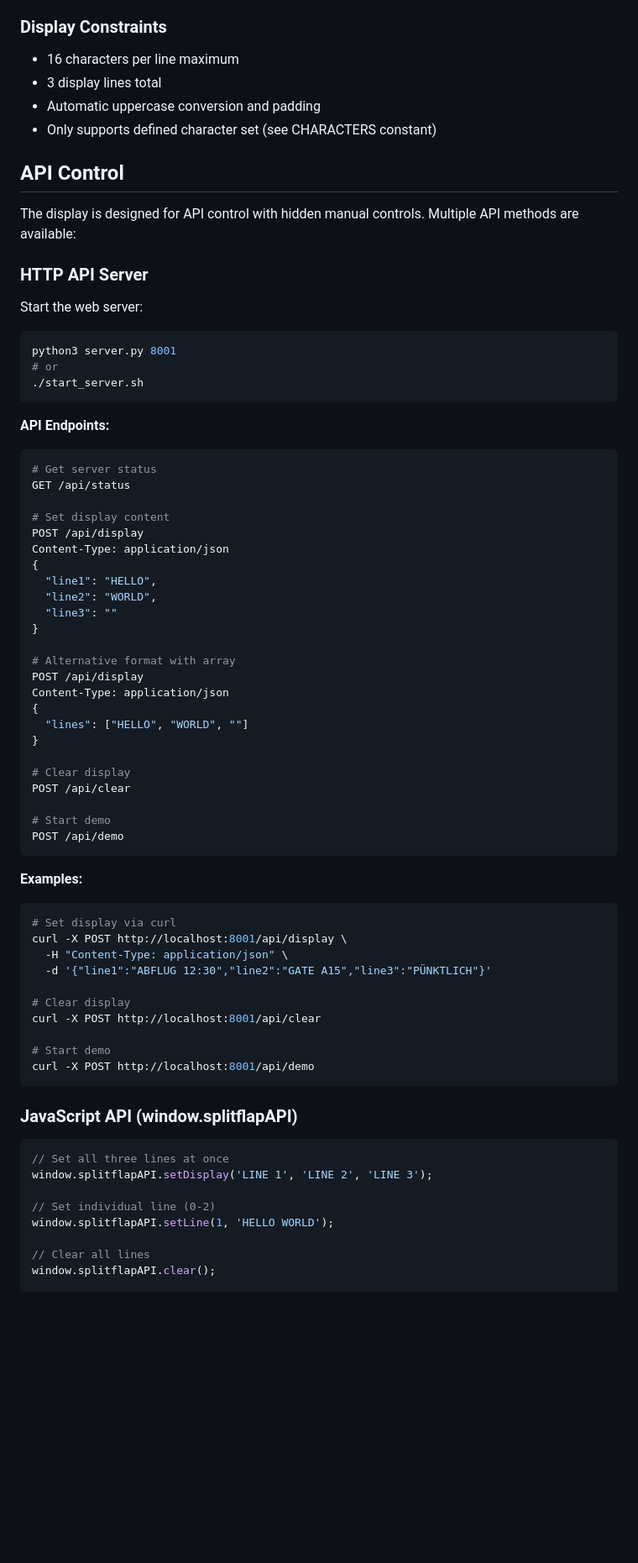
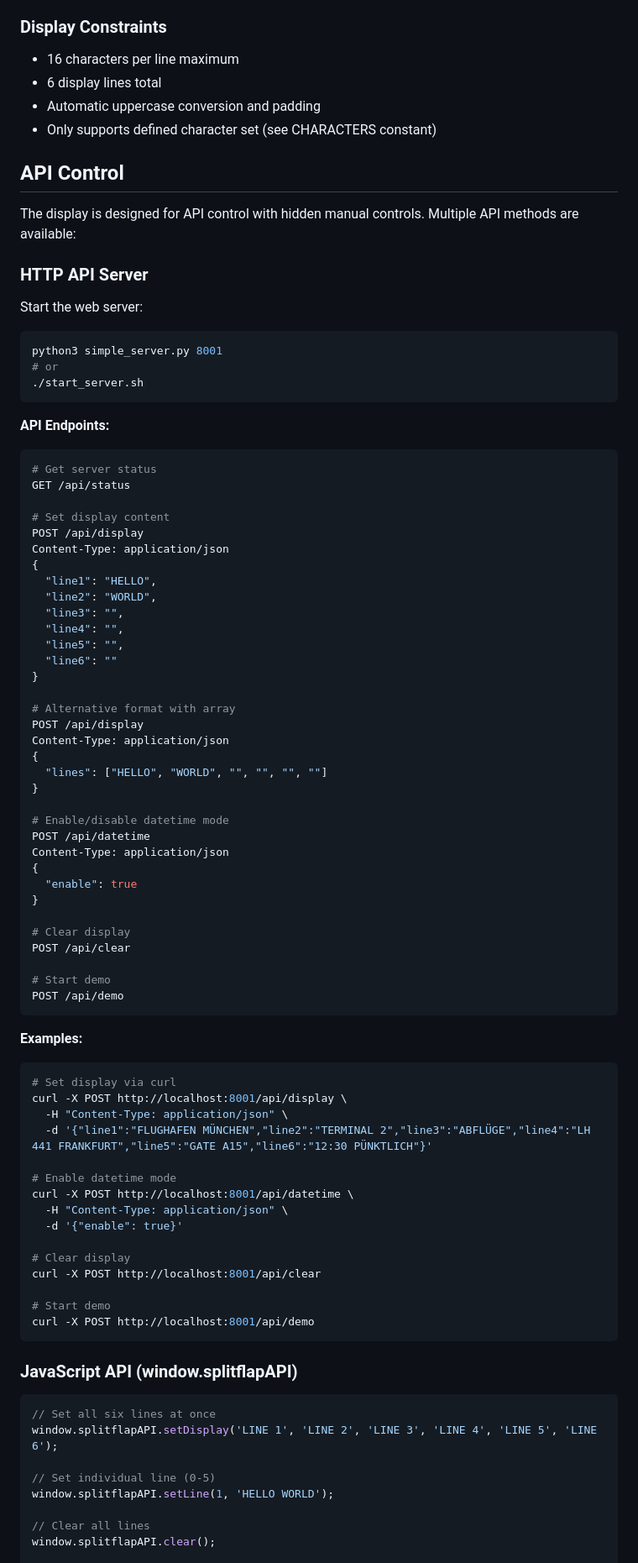
Before and after one commit to whaeuser/splitflap, a Markdown page: CLAUDE.md, the part around one of its changes. Shown at 84% size. Drawn GitHub-style; blank space fills up the shorter version.

Commit message:
Update CLAUDE.md documentation for current implementation
- Update server script reference from server.py to simple_server.py
- Update display lines from 3 to 6 to match current implementation
- Add datetime mode API documentation with examples
- Update all API examples to include 6 lines
- Add datetime endpoint to all API method examples (curl, JavaScript, URL params, PostMessage)
- Reflect current 6-line display capabilities

🤖 Generated with [Claude Code](https://claude.ai/code)

Co-Authored-By: Claude <noreply@anthropic.com>

````diff
--- a/CLAUDE.md
+++ b/CLAUDE.md
@@ -59,7 +59,7 @@ python3 -m http.server 8001
 
 ### Display Constraints
 - 16 characters per line maximum
-- 3 display lines total
+- 6 display lines total
 - Automatic uppercase conversion and padding
 - Only supports defined character set (see CHARACTERS constant)
 
@@ -70,7 +70,7 @@ The display is designed for API control with hidden manual controls. Multiple AP
 ### HTTP API Server
 Start the web server:
 ```bash
-python3 server.py 8001
+python3 simple_server.py 8001
 # or
 ./start_server.sh
 ```
@@ -86,14 +86,24 @@ Content-Type: application/json
 {
   "line1": "HELLO",
   "line2": "WORLD",
-  "line3": ""
+  "line3": "",
+  "line4": "",
+  "line5": "",
+  "line6": ""
 }
 
 # Alternative format with array
 POST /api/display
 Content-Type: application/json
 {
-  "lines": ["HELLO", "WORLD", ""]
+  "lines": ["HELLO", "WORLD", "", "", "", ""]
+}
+
+# Enable/disable datetime mode
+POST /api/datetime
+Content-Type: application/json
+{
+  "enable": true
 }
 
 # Clear display
@@ -108,7 +118,12 @@ POST /api/demo
 # Set display via curl
 curl -X POST http://localhost:8001/api/display \
   -H "Content-Type: application/json" \
-  -d '{"line1":"ABFLUG 12:30","line2":"GATE A15","line3":"PÜNKTLICH"}'
+  -d '{"line1":"FLUGHAFEN MÜNCHEN","line2":"TERMINAL 2","line3":"ABFLÜGE","line4":"LH 441 FRANKFURT","line5":"GATE A15","line6":"12:30 PÜNKTLICH"}'
+
+# Enable datetime mode
+curl -X POST http://localhost:8001/api/datetime \
+  -H "Content-Type: application/json" \
+  -d '{"enable": true}'
 
 # Clear display
 curl -X POST http://localhost:8001/api/clear
@@ -119,10 +134,10 @@ curl -X POST http://localhost:8001/api/demo
 
 ### JavaScript API (window.splitflapAPI)
 ```javascript
-// Set all three lines at once
-window.splitflapAPI.setDisplay('LINE 1', 'LINE 2', 'LINE 3');
+// Set all six lines at once
+window.splitflapAPI.setDisplay('LINE 1', 'LINE 2', 'LINE 3', 'LINE 4', 'LINE 5', 'LINE 6');
 
-// Set individual line (0-2)
+// Set individual line (0-5)
 window.splitflapAPI.setLine(1, 'HELLO WORLD');
 
 // Clear all lines
````
Also changed, not shown: other parts of CLAUDE.md (+15 -3 lines).
